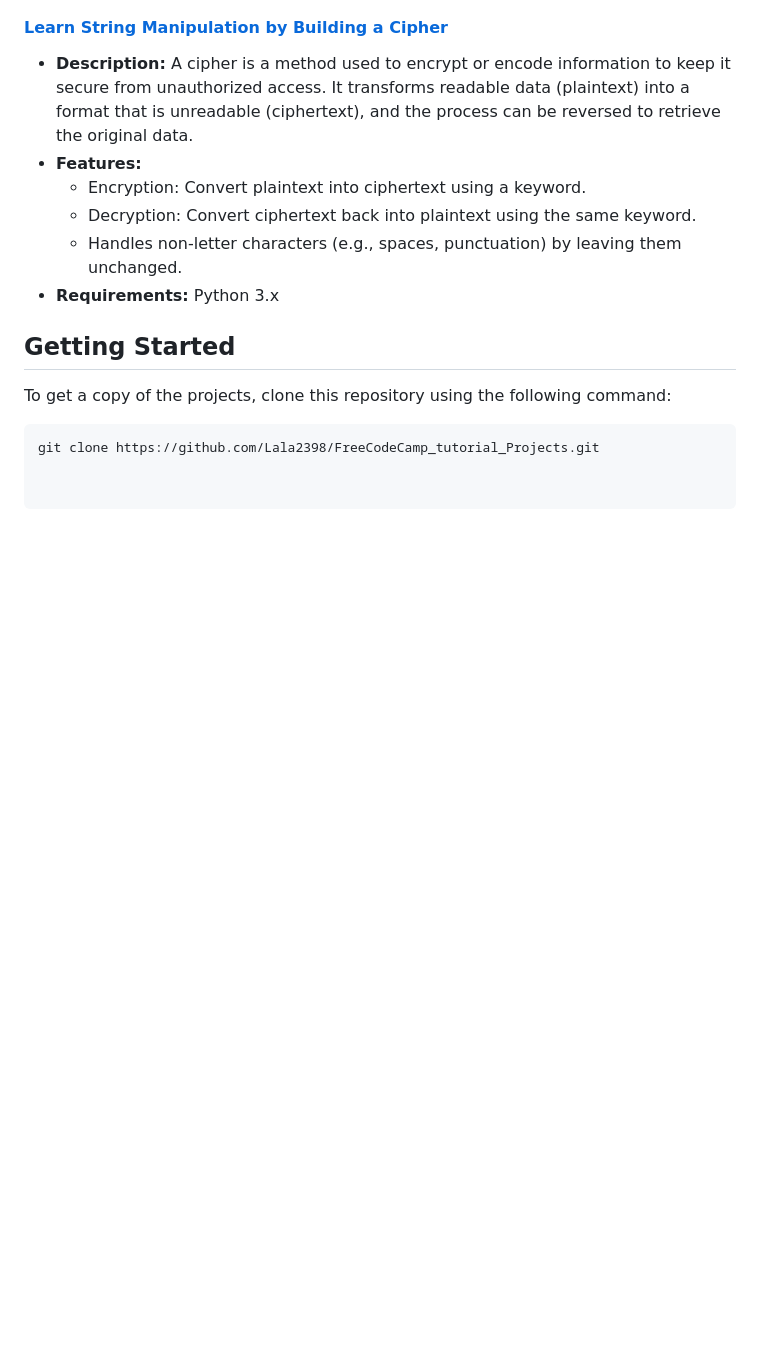
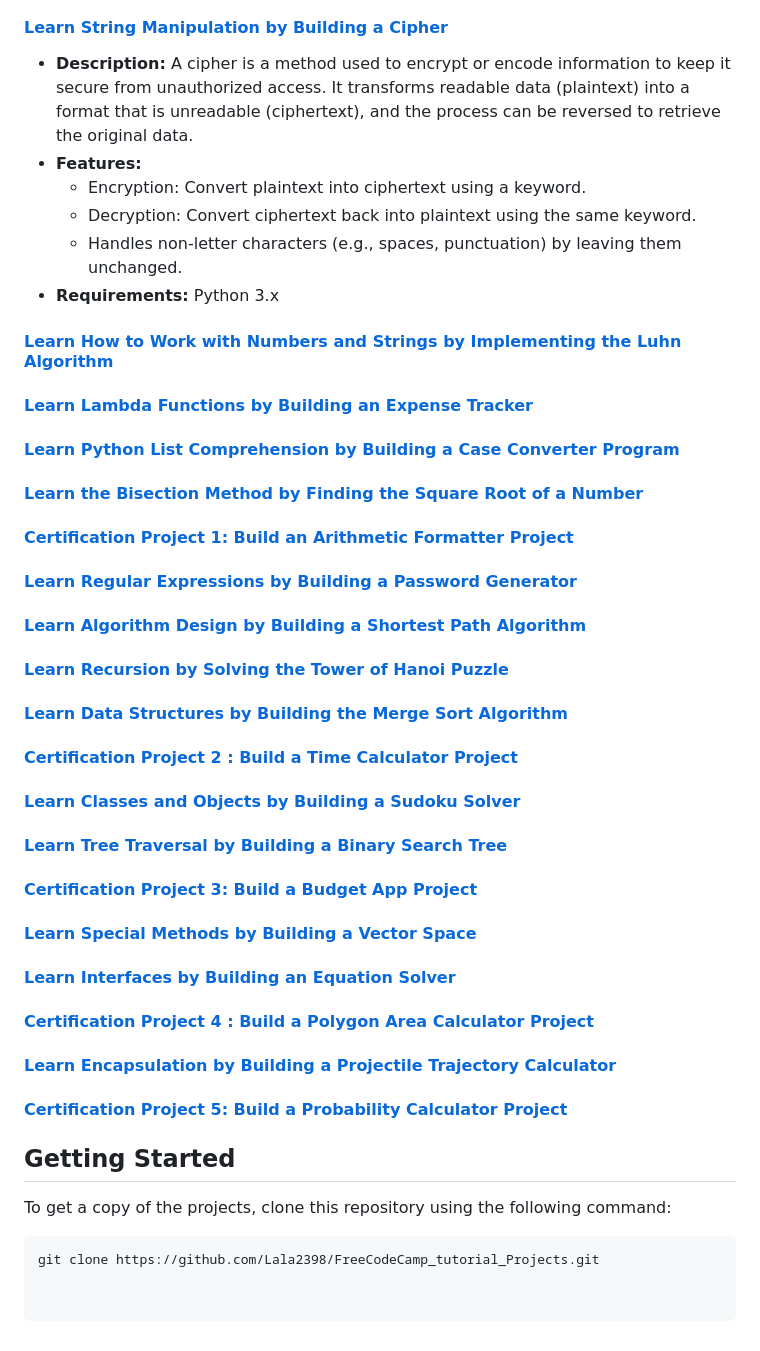
Before and after one commit to Lala2398/FreeCodeCamp_tutorial_Projects, a Markdown page: README.md, the part around the change. GitHub-like rendering; blank space fills up the shorter version.

```diff
--- a/README.md
+++ b/README.md
@@ -50,6 +50,48 @@ Project 5 - [Sea Level Predictor]()
      - Handles non-letter characters (e.g., spaces, punctuation) by leaving them unchanged.
 - **Requirements:** Python 3.x
 
+#### [Learn How to Work with Numbers and Strings by Implementing the Luhn Algorithm](https://github.com/Lala2398/FreeCodeCamp_tutorial_Projects/blob/main/Scientific%20Computing%20with%20Python%20(Beta)/Luhn_algorithm.py)
+
+#### [Learn Lambda Functions by Building an Expense Tracker](https://github.com/Lala2398/FreeCodeCamp_tutorial_Projects/blob/main/Scientific%20Computing%20with%20Python%20(Beta)/Learn_lambda_function_by_building_expense_tracker.py)
+
+#### [Learn Python List Comprehension by Building a Case Converter Program](https://github.com/Lala2398/FreeCodeCamp_tutorial_Projects/blob/main/Scientific%20Computing%20with%20Python%20(Beta)/List_comprehension_by_building_case_converter.py)
+
+#### [Learn the Bisection Method by Finding the Square Root of a Number](https://github.com/Lala2398/FreeCodeCamp_tutorial_Projects/blob/main/Scientific%20Computing%20with%20Python%20(Beta)/Bisection_Method_by_Finding_the_Square_Root_of_a_Number.py)
+
+#### [Certification Project 1: Build an Arithmetic Formatter Project](https://github.com/Lala2398/FreeCodeCamp_tutorial_Projects/blob/main/Scientific%20Computing%20with%20Python%20(Beta)/Build_an_Arithmetic_Formatter.py)
+
+#### [Learn Regular Expressions by Building a Password Generator]()
+
+#### [Learn Algorithm Design by Building a Shortest Path Algorithm]()
+
+
+#### [Learn Recursion by Solving the Tower of Hanoi Puzzle]()
+
+
+#### [Learn Data Structures by Building the Merge Sort Algorithm]()
+
+
+#### [Certification Project 2 : Build a Time Calculator Project]()
+
+#### [Learn Classes and Objects by Building a Sudoku Solver]()
+
+
+#### [Learn Tree Traversal by Building a Binary Search Tree]()
+
+
+#### [Certification Project 3: Build a Budget App Project]()
+
+#### [Learn Special Methods by Building a Vector Space]()
+
+#### [Learn Interfaces by Building an Equation Solver]()
+
+#### [Certification Project 4 : Build a Polygon Area Calculator Project]()
+
+#### [Learn Encapsulation by Building a Projectile Trajectory Calculator]()
+
+#### [Certification Project 5: Build a Probability Calculator Project]()
+
+
 ## Getting Started
 
 To get a copy of the projects, clone this repository using the following command:
```
